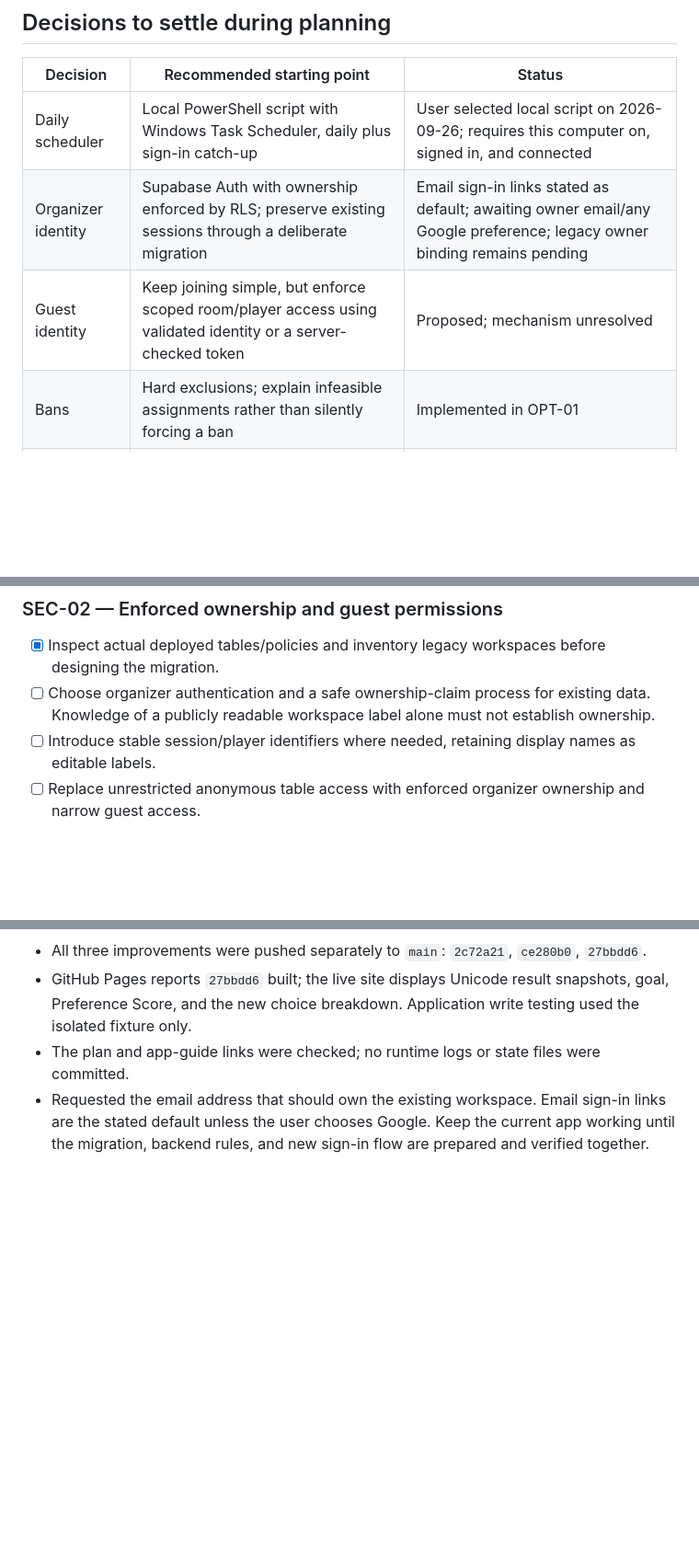
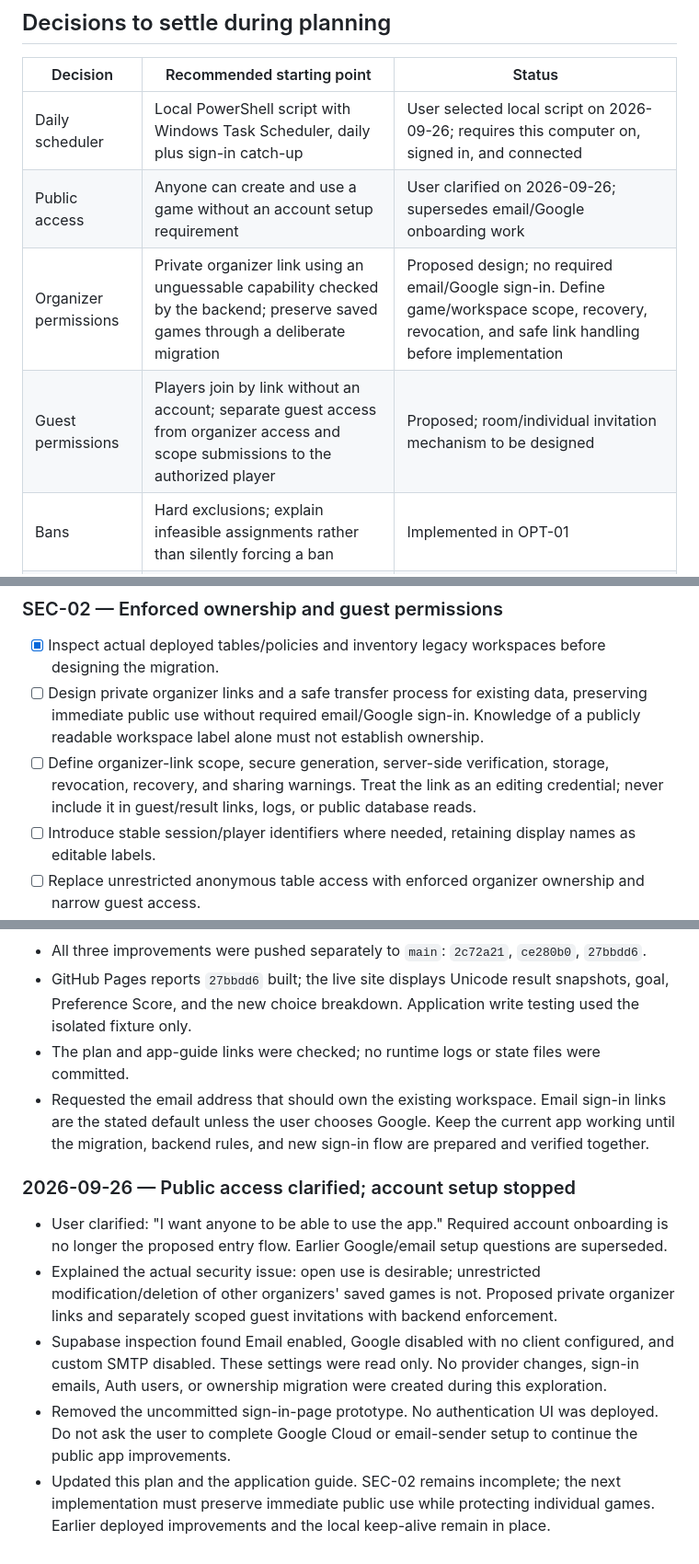
Before and after one commit to ampercival/side-picker, a Markdown page: docs/IMPROVEMENT_PLAN.md, 3 parts joined by grey strips. Shown at 92% size. Drawn GitHub-style; blank space fills up the shorter version.

Commit message:
docs: preserve public access and revise game permission plan

```diff
--- a/docs/IMPROVEMENT_PLAN.md
+++ b/docs/IMPROVEMENT_PLAN.md
@@ -27,8 +27,9 @@ Read [APP_GUIDE.md](APP_GUIDE.md) for current behavior. Follow [AGENTS.md](../AG
 | Decision | Recommended starting point | Status |
 | --- | --- | --- |
 | Daily scheduler | Local PowerShell script with Windows Task Scheduler, daily plus sign-in catch-up | User selected local script on 2026-09-26; requires this computer on, signed in, and connected |
-| Organizer identity | Supabase Auth with ownership enforced by RLS; preserve existing sessions through a deliberate migration | Email sign-in links stated as default; awaiting owner email/any Google preference; legacy owner binding remains pending |
-| Guest identity | Keep joining simple, but enforce scoped room/player access using validated identity or a server-checked token | Proposed; mechanism unresolved |
+| Public access | Anyone can create and use a game without an account setup requirement | User clarified on 2026-09-26; supersedes email/Google onboarding work |
+| Organizer permissions | Private organizer link using an unguessable capability checked by the backend; preserve saved games through a deliberate migration | Proposed design; no required email/Google sign-in. Define game/workspace scope, recovery, revocation, and safe link handling before implementation |
+| Guest permissions | Players join by link without an account; separate guest access from organizer access and scope submissions to the authorized player | Proposed; room/individual invitation mechanism to be designed |
 | Bans | Hard exclusions; explain infeasible assignments rather than silently forcing a ban | Implemented in OPT-01 |
 | Unsaved edits | Small durable pending-edit store with visible sync status; database remains authoritative for acknowledged saves | Proposed; do not silently replace the cloud model with local-only storage |
 | Room stages | Collecting, locked, published, with explicit reopen | Proposed |
@@ -70,7 +71,8 @@ Routine implementation choices can be resolved from the user's instructions and
 ### SEC-02 — Enforced ownership and guest permissions
 
 - [x] Inspect actual deployed tables/policies and inventory legacy workspaces before designing the migration.
-- [ ] Choose organizer authentication and a safe ownership-claim process for existing data. Knowledge of a publicly readable workspace label alone must not establish ownership.
+- [ ] Design private organizer links and a safe transfer process for existing data, preserving immediate public use without required email/Google sign-in. Knowledge of a publicly readable workspace label alone must not establish ownership.
+- [ ] Define organizer-link scope, secure generation, server-side verification, storage, revocation, recovery, and sharing warnings. Treat the link as an editing credential; never include it in guest/result links, logs, or public database reads.
 - [ ] Introduce stable session/player identifiers where needed, retaining display names as editable labels.
 - [ ] Replace unrestricted anonymous table access with enforced organizer ownership and narrow guest access.
 - [ ] Restrict a guest to authorized room data and their permitted submission; prevent arbitrary player impersonation, room enumeration, and unauthorized result edits/deletes.
@@ -225,3 +229,11 @@ At the end of each implementation session, update Current handoff and append a d
 - GitHub Pages reports `27bbdd6` built; the live site displays Unicode result snapshots, goal, Preference Score, and the new choice breakdown. Application write testing used the isolated fixture only.
 - The plan and app-guide links were checked; no runtime logs or state files were committed.
 - Requested the email address that should own the existing workspace. Email sign-in links are the stated default unless the user chooses Google. Keep the current app working until the migration, backend rules, and new sign-in flow are prepared and verified together.
+
+### 2026-09-26 — Public access clarified; account setup stopped
+
+- User clarified: "I want anyone to be able to use the app." Required account onboarding is no longer the proposed entry flow. Earlier Google/email setup questions are superseded.
+- Explained the actual security issue: open use is desirable; unrestricted modification/deletion of other organizers' saved games is not. Proposed private organizer links and separately scoped guest invitations with backend enforcement.
+- Supabase inspection found Email enabled, Google disabled with no client configured, and custom SMTP disabled. These settings were read only. No provider changes, sign-in emails, Auth users, or ownership migration were created during this exploration.
+- Removed the uncommitted sign-in-page prototype. No authentication UI was deployed. Do not ask the user to complete Google Cloud or email-sender setup to continue the public app improvements.
+- Updated this plan and the application guide. SEC-02 remains incomplete; the next implementation must preserve immediate public use while protecting individual games. Earlier deployed improvements and the local keep-alive remain in place.
```
Also changed, not shown: other parts of docs/IMPROVEMENT_PLAN.md (+4 -2 lines), docs/APP_GUIDE.md (+2 -0 lines).
